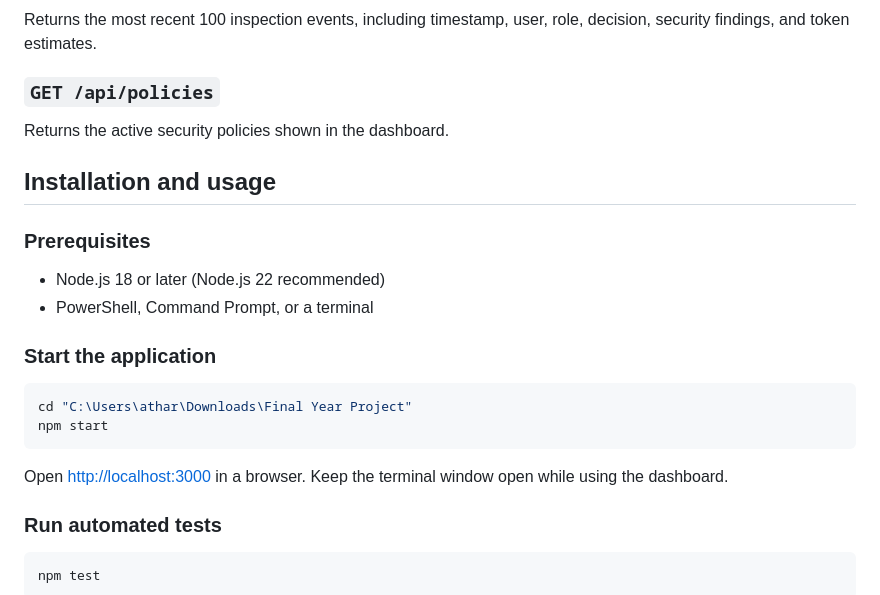
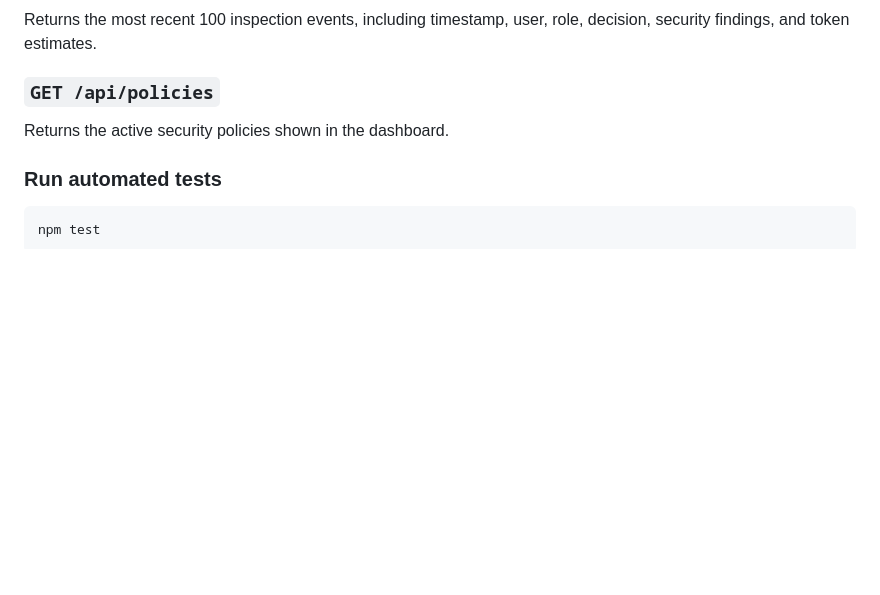
Before and after one commit to 12ATHARAV/Enterprise-LLM-Security-Firewall, a Markdown page: README.md, the part around the change. Drawn GitHub-style; blank space fills up the shorter version.

Commit message:
Remove installation and usage section from README
Removed installation and usage instructions from README.

````diff
--- a/README.md
+++ b/README.md
@@ -146,22 +146,6 @@ Returns the most recent 100 inspection events, including timestamp, user, role,
 
 Returns the active security policies shown in the dashboard.
 
-## Installation and usage
-
-### Prerequisites
-
-- Node.js 18 or later (Node.js 22 recommended)
-- PowerShell, Command Prompt, or a terminal
-
-### Start the application
-
-```powershell
-cd "C:\Users\athar\Downloads\Final Year Project"
-npm start
-```
-
-Open [http://localhost:3000](http://localhost:3000) in a browser. Keep the terminal window open while using the dashboard.
-
 ### Run automated tests
 
 ```powershell
````
